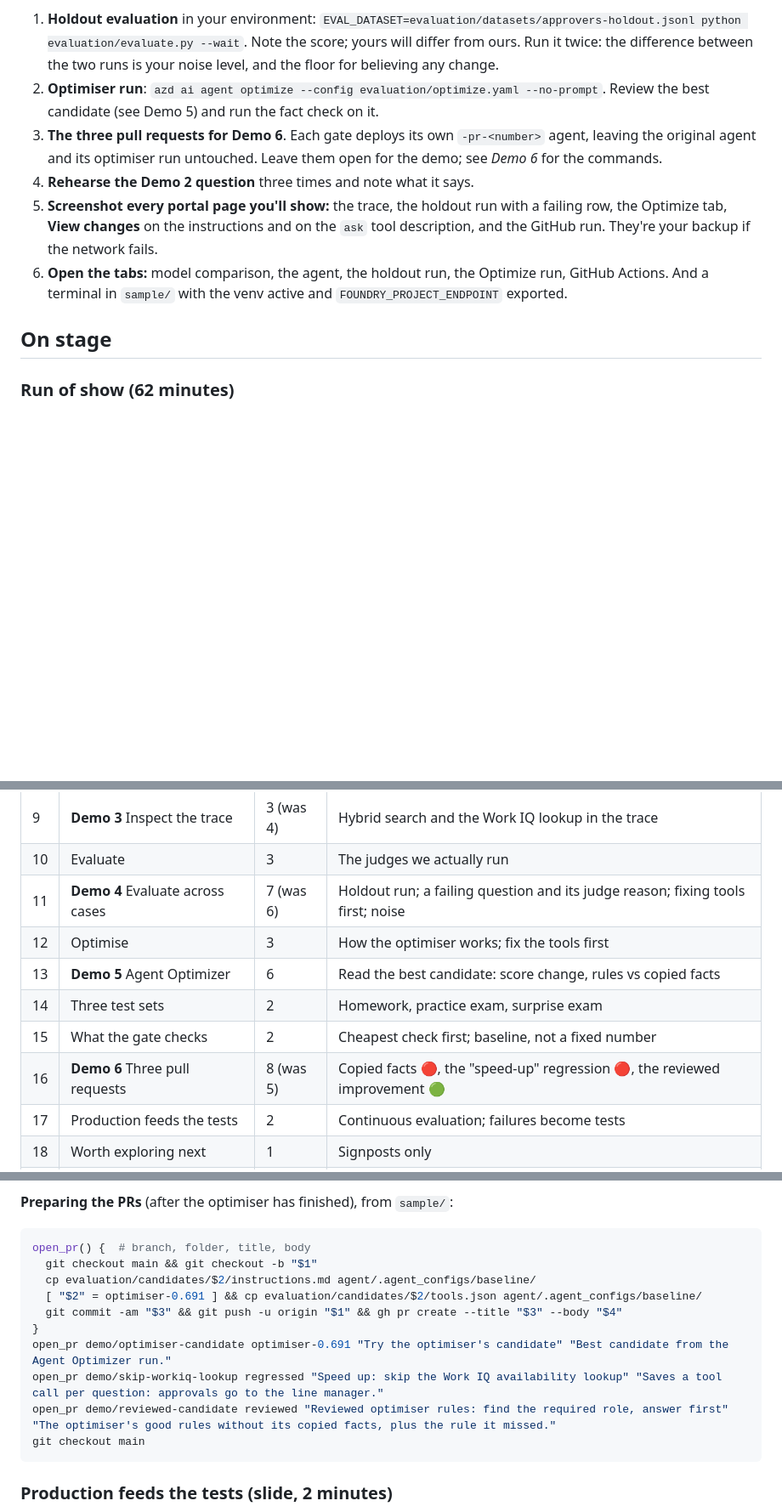
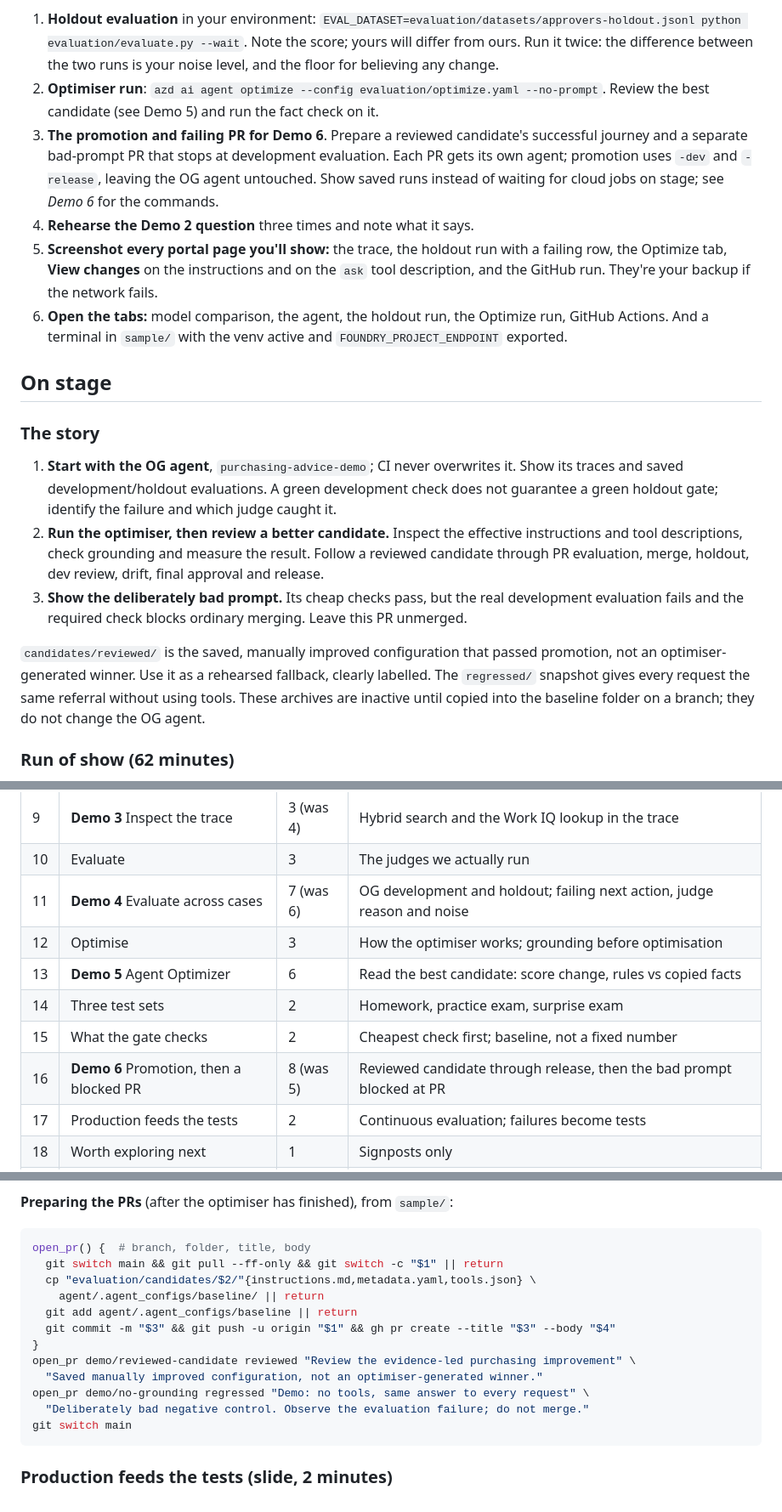
Before and after one commit to graemefoster/FoundryEvalsAndObservability, a Markdown page: PLAYBOOK.md, 3 parts joined by grey strips. Shown at 85% size. Rendered like a GitHub page; blank space fills up the shorter version.

````diff
--- a/PLAYBOOK.md
+++ b/PLAYBOOK.md
@@ -159,9 +159,10 @@ beforehand. On stage you open prepared runs in Foundry; only two things run live
 2. **Optimiser run**:
    `azd ai agent optimize --config evaluation/optimize.yaml --no-prompt`. Review the best
    candidate (see Demo 5) and run the fact check on it.
-3. **The three pull requests for Demo 6**. Each gate deploys its own `-pr-<number>` agent,
-   leaving the original agent and its optimiser run untouched. Leave them open for the demo;
-   see *Demo 6* for the commands.
+3. **The promotion and failing PR for Demo 6**. Prepare a reviewed candidate's successful
+   journey and a separate bad-prompt PR that stops at development evaluation. Each PR gets its
+   own agent; promotion uses `-dev` and `-release`, leaving the OG agent untouched.
+   Show saved runs instead of waiting for cloud jobs on stage; see *Demo 6* for the commands.
 4. **Rehearse the Demo 2 question** three times and note what it says.
 5. **Screenshot every portal page you'll show:** the trace, the holdout run with a failing
    row, the Optimize tab, **View changes** on the instructions and on the `ask` tool
@@ -171,6 +172,22 @@ beforehand. On stage you open prepared runs in Foundry; only two things run live
    `FOUNDRY_PROJECT_ENDPOINT` exported.
 
 ## On stage
+
+### The story
+
+1. **Start with the OG agent**, `purchasing-advice-demo`; CI never overwrites it.
+   Show its traces and saved development/holdout evaluations. A green development check does
+   not guarantee a green holdout gate; identify the failure and which judge caught it.
+2. **Run the optimiser, then review a better candidate.** Inspect the effective instructions
+   and tool descriptions, check grounding and measure the result. Follow a reviewed candidate
+   through PR evaluation, merge, holdout, dev review, drift, final approval and release.
+3. **Show the deliberately bad prompt.** Its cheap checks pass, but the real development
+   evaluation fails and the required check blocks ordinary merging. Leave this PR unmerged.
+
+`candidates/reviewed/` is the saved, manually improved configuration that passed promotion,
+not an optimiser-generated winner. Use it as a rehearsed fallback, clearly labelled. The
+`regressed/` snapshot gives every request the same referral without using tools. These archives
+are inactive until copied into the baseline folder on a branch; they do not change the OG agent.
 
 ### Run of show (62 minutes)
 
@@ -189,12 +206,12 @@ session. Timings changed from the deck's current ones are marked (was …).
 | 8 | Observe | 2 | Calls, inputs and outputs, timing |
 | 9 | **Demo 3** Inspect the trace | 3 (was 4) | Hybrid search and the Work IQ lookup in the trace |
 | 10 | Evaluate | 3 | The judges we actually run |
-| 11 | **Demo 4** Evaluate across cases | 7 (was 6) | Holdout run; a failing question and its judge reason; fixing tools first; noise |
-| 12 | Optimise | 3 | How the optimiser works; fix the tools first |
+| 11 | **Demo 4** Evaluate across cases | 7 (was 6) | OG development and holdout; failing next action, judge reason and noise |
+| 12 | Optimise | 3 | How the optimiser works; grounding before optimisation |
 | 13 | **Demo 5** Agent Optimizer | 6 | Read the best candidate: score change, rules vs copied facts |
 | 14 | Three test sets | 2 | Homework, practice exam, surprise exam |
 | 15 | What the gate checks | 2 | Cheapest check first; baseline, not a fixed number |
-| 16 | **Demo 6** Three pull requests | 8 (was 5) | Copied facts 🔴, the "speed-up" regression 🔴, the reviewed improvement 🟢 |
+| 16 | **Demo 6** Promotion, then a blocked PR | 8 (was 5) | Reviewed candidate through release, then the bad prompt blocked at PR |
 | 17 | Production feeds the tests | 2 | Continuous evaluation; failures become tests |
 | 18 | Worth exploring next | 1 | Signposts only |
 | 19 | Build, measure, improve, repeat | 10 | Summary and questions |
@@ -323,15 +348,17 @@ reads the change.
 
 ```bash
 open_pr() {  # branch, folder, title, body
-  git checkout main && git checkout -b "$1"
-  cp evaluation/candidates/$2/instructions.md agent/.agent_configs/baseline/
-  [ "$2" = optimiser-0.691 ] && cp evaluation/candidates/$2/tools.json agent/.agent_configs/baseline/
-  git commit -am "$3" && git push -u origin "$1" && gh pr create --title "$3" --body "$4"
+  git switch main && git pull --ff-only && git switch -c "$1" || return
+  cp "evaluation/candidates/$2/"{instructions.md,metadata.yaml,tools.json} \
+    agent/.agent_configs/baseline/ || return
+  git add agent/.agent_configs/baseline || return
+  git commit -m "$3" && git push -u origin "$1" && gh pr create --title "$3" --body "$4"
 }
-open_pr demo/optimiser-candidate optimiser-0.691 "Try the optimiser's candidate" "Best candidate from the Agent Optimizer run."
-open_pr demo/skip-workiq-lookup regressed "Speed up: skip the Work IQ availability lookup" "Saves a tool call per question: approvals go to the line manager."
-open_pr demo/reviewed-candidate reviewed "Reviewed optimiser rules: find the required role, answer first" "The optimiser's good rules without its copied facts, plus the rule it missed."
-git checkout main
+open_pr demo/reviewed-candidate reviewed "Review the evidence-led purchasing improvement" \
+  "Saved manually improved configuration, not an optimiser-generated winner."
+open_pr demo/no-grounding regressed "Demo: no tools, same answer to every request" \
+  "Deliberately bad negative control. Observe the evaluation failure; do not merge."
+git switch main
 ```
 
 ### Production feeds the tests (slide, 2 minutes)
````
Also changed, not shown: other parts of PLAYBOOK.md (+33 -25 lines), 2 other files.
